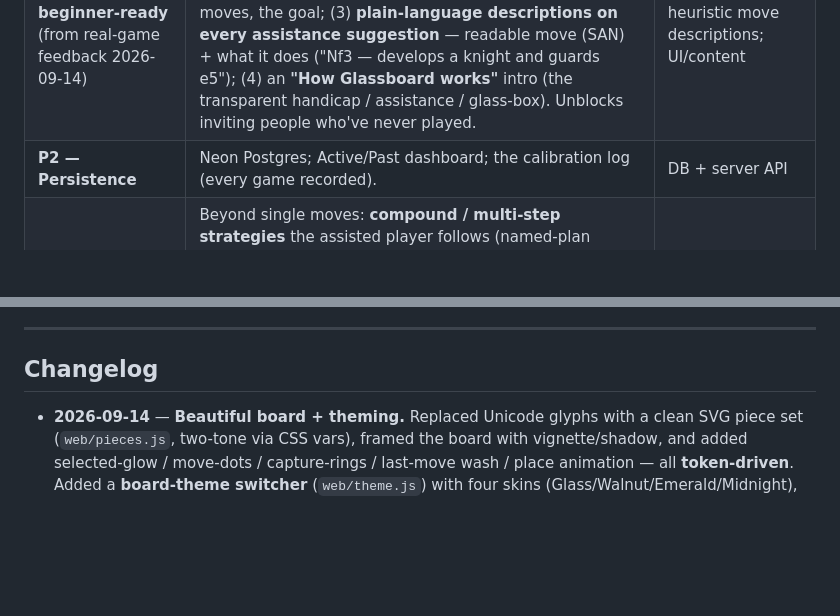
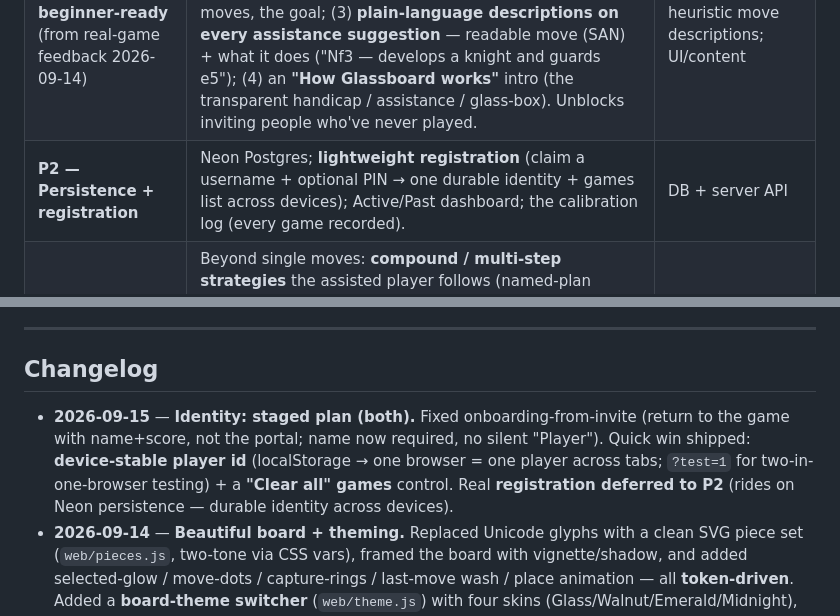
Before and after one commit to issamqadan/glassboard, a Markdown page: docs/ROADMAP.md, 2 parts joined by grey strips. GitHub-like rendering; blank space fills up the shorter version.

Commit message:
docs: log staged identity plan (device-id now, registration in P2)
Co-Authored-By: Claude Opus 4.8 (1M context) <noreply@anthropic.com>

```diff
--- a/docs/ROADMAP.md
+++ b/docs/ROADMAP.md
@@ -91,7 +91,7 @@ where an **LLM + chess knowledge** genuinely earns its place (server-side; key a
 |-------|-------|-------|
 | **P1 — Lobby real** | Device identity; create/invite/join/notify; the concept as the real frontend. Runs on the existing WS server. | Frontend build; small server additions |
 | **P1.5 — Onboarding & beginner-ready** (from real-game feedback 2026-09-14) | (1) friendly **level assessment** — "how well do you play?" → a rating — on both invite and join (a rating number means nothing to a non-player); (2) a **learn-to-play** intro for total beginners — piece names, how each piece moves, the goal; (3) **plain-language descriptions on every assistance suggestion** — readable move (SAN) + what it does ("Nf3 — develops a knight and guards e5"); (4) an **"How Glassboard works"** intro (the transparent handicap / assistance / glass-box). Unblocks inviting people who've never played. | engine SAN + heuristic move descriptions; UI/content |
-| **P2 — Persistence** | Neon Postgres; Active/Past dashboard; the calibration log (every game recorded). | DB + server API |
+| **P2 — Persistence + registration** | Neon Postgres; **lightweight registration** (claim a username + optional PIN → one durable identity + games list across devices); Active/Past dashboard; the calibration log (every game recorded). | DB + server API |
 | **P3 — Strategy layer** | Beyond single moves: **compound / multi-step strategies** the assisted player follows (named-plan library + heuristic plan detection + a plan-progress tracker), **opponent-intent reads** that *alert when an opponent's move signals an upcoming plan*, and natural-language articulation (LLM). In-game strategic assistance panel. | Strategy engine + LLM (server-side) |
 | **P4 — Calibration (M4)** | Neural eval for tunable strength; measure each rung's / plan's Elo value from alpha data; replace the seed handicap with a measured mapping. | Python/PyTorch + `assist-calibrate` |
 
@@ -112,6 +112,12 @@ Next: **P1 — Lobby real** (this roadmap).
 
 ## Changelog
 
+- **2026-09-15** — **Identity: staged plan (both).** Fixed onboarding-from-invite
+  (return to the game with name+score, not the portal; name now required, no silent
+  "Player"). Quick win shipped: **device-stable player id** (localStorage → one
+  browser = one player across tabs; `?test=1` for two-in-one-browser testing) +
+  a **"Clear all" games** control. Real **registration deferred to P2** (rides on
+  Neon persistence — durable identity across devices).
 - **2026-09-14** — **Beautiful board + theming.** Replaced Unicode glyphs with a
   clean SVG piece set (`web/pieces.js`, two-tone via CSS vars), framed the board
   with vignette/shadow, and added selected-glow / move-dots / capture-rings /
```
